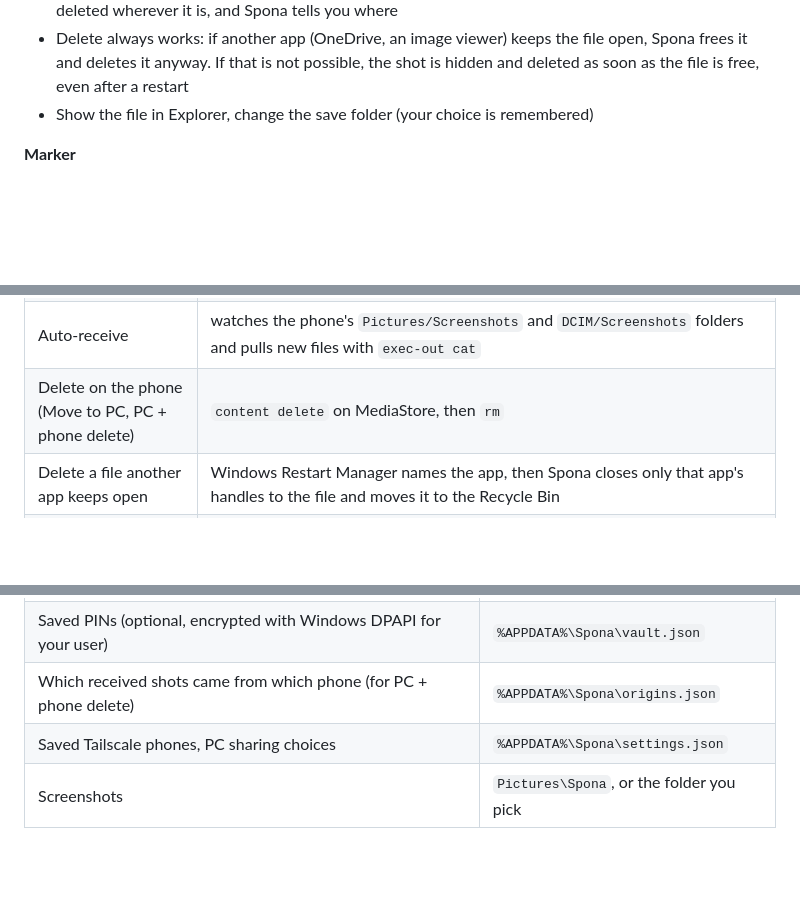
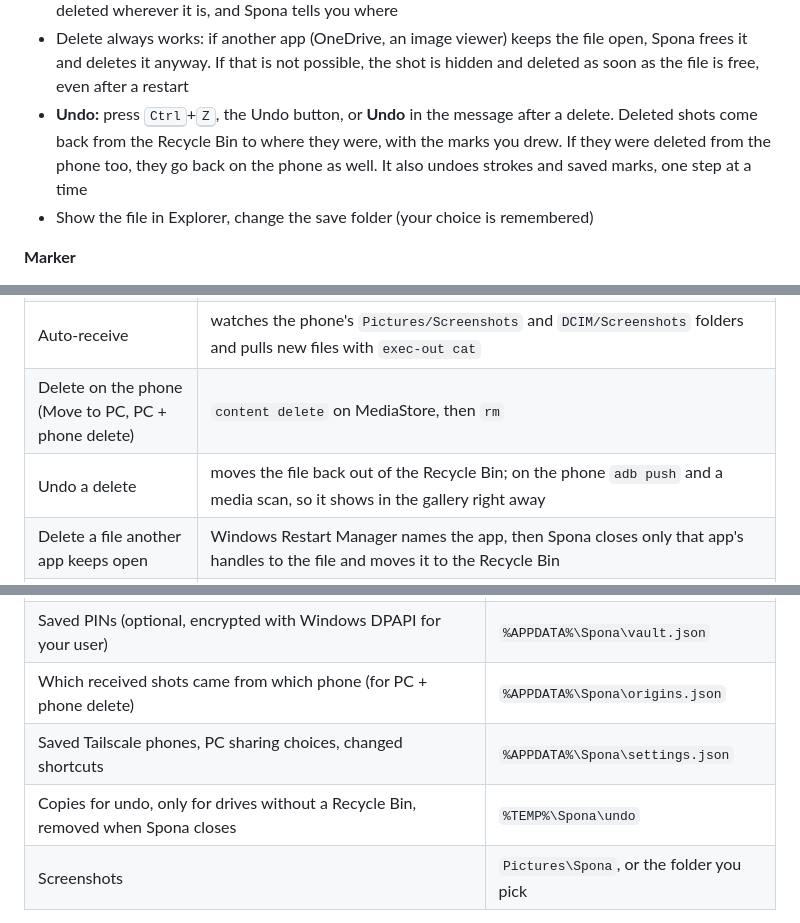
Before and after one commit to spixyy7/spona, a Markdown page: README.md, 3 parts joined by grey strips. Drawn GitHub-style; blank space fills up the shorter version.

```diff
--- a/README.md
+++ b/README.md
@@ -66,6 +66,7 @@ You can also connect a phone that is already listening by typing its Tailscale a
   - Shots go in the order they were taken, and marks you drew are included
 - Delete with a quick prompt: **PC only** or **PC + phone** (for shots that came in with Auto-receive). Tick *Remember my choice* and it stops asking; change it any time in **Settings**. With PC + phone, each shot is deleted wherever it is, and Spona tells you where
 - Delete always works: if another app (OneDrive, an image viewer) keeps the file open, Spona frees it and deletes it anyway. If that is not possible, the shot is hidden and deleted as soon as the file is free, even after a restart
+- **Undo:** press <kbd>Ctrl</kbd>+<kbd>Z</kbd>, the Undo button, or **Undo** in the message after a delete. Deleted shots come back from the Recycle Bin to where they were, with the marks you drew. If they were deleted from the phone too, they go back on the phone as well. It also undoes strokes and saved marks, one step at a time
 - Show the file in Explorer, change the save folder (your choice is remembered)
 
 **Marker**
@@ -149,6 +153,7 @@ Spona is a thin layer over standard `adb` commands:
 | Unlock | `wm dismiss-keyguard`, then `input text` with the PIN |
 | Auto-receive | watches the phone's `Pictures/Screenshots` and `DCIM/Screenshots` folders and pulls new files with `exec-out cat` |
 | Delete on the phone (Move to PC, PC + phone delete) | `content delete` on MediaStore, then `rm` |
+| Undo a delete | moves the file back out of the Recycle Bin; on the phone `adb push` and a media scan, so it shows in the gallery right away |
 | Delete a file another app keeps open | Windows Restart Manager names the app, then Spona closes only that app's handles to the file and moves it to the Recycle Bin |
 | Tailscale | `adb tcpip 5555` once over USB, then `adb connect <tailscale-ip>:5555`; peers come from `tailscale status --json` |
 | PCs | each Spona listens on its Tailscale address (TCP port 47615) and connects to the other PCs of the same account listed by `tailscale status --json`. Messages are small JSON headers, images go as files checked with SHA-1, and each one is sent to a PC once |
@@ -166,7 +171,8 @@ Spona never writes inside its own folder. Everything it stores is local:
 | Settings | `%APPDATA%\Spona\settings.json` |
 | Saved PINs (optional, encrypted with Windows DPAPI for your user) | `%APPDATA%\Spona\vault.json` |
 | Which received shots came from which phone (for PC + phone delete) | `%APPDATA%\Spona\origins.json` |
-| Saved Tailscale phones, PC sharing choices | `%APPDATA%\Spona\settings.json` |
+| Saved Tailscale phones, PC sharing choices, changed shortcuts | `%APPDATA%\Spona\settings.json` |
+| Copies for undo, only for drives without a Recycle Bin, removed when Spona closes | `%TEMP%\Spona\undo` |
 | Screenshots | `Pictures\Spona`, or the folder you pick |
 
 Spona itself sends nothing anywhere outside your own devices. With Tailscale, adb talks to your phone over your own tailnet. Clipboard sync is off until you turn it on, and copied text only travels between the PC and your own phones through adb. Sharing with PCs only reaches PCs on your own Tailscale account; turn it off in **Settings → Other PCs**. Files that arrive from another PC for the clipboard are kept in `%TEMP%\Spona\received` and cleaned up after a few hours.
```
Also changed, not shown: other parts of README.md (+7 -2 lines), docs/screenshot.png, 15 other files.
